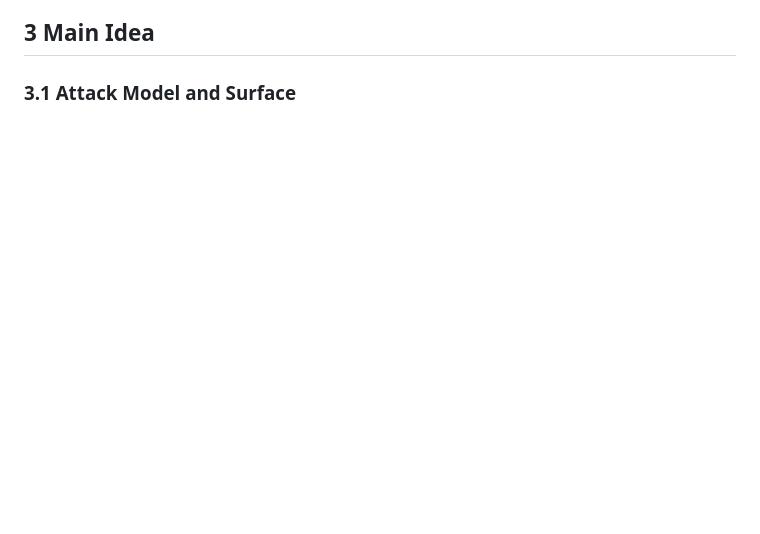
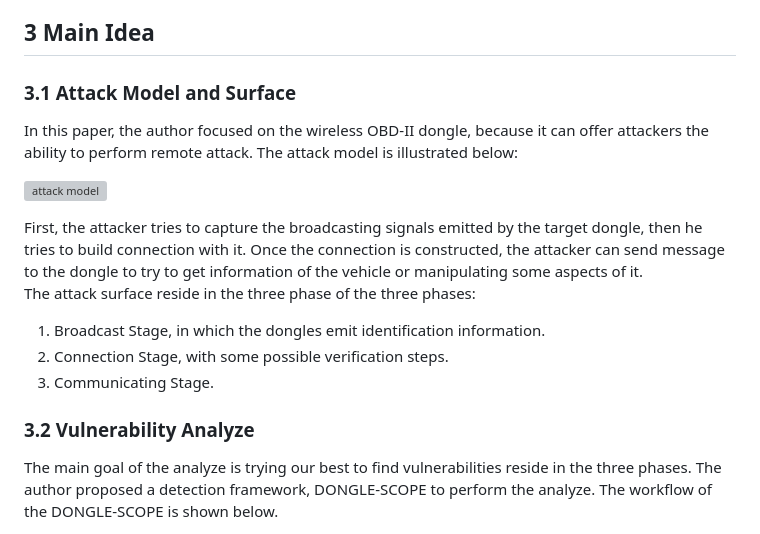
Before and after one commit to lj970926/weekly-paper-reading, a Markdown page: markdown/(USENIX20)Plug-N-PWN.md, the part around the change printed below. Rendered like a GitHub page; blank space fills up the shorter version; grey boxes are pictures that could not be loaded.

Commit message:
writting 3.2

```diff
--- a/markdown/(USENIX20)Plug-N-PWN.md
+++ b/markdown/(USENIX20)Plug-N-PWN.md
@@ -9,3 +9,18 @@ Another challenge comes from the fact that almost all messages provided by the d
 
 ## 3 Main Idea
 ### 3.1 Attack Model and Surface
+In this paper, the author focused on the wireless OBD-II dongle, because it can offer attackers the ability to perform remote attack. The attack model is illustrated below:
+
+![attack model](../images/wk6_attack_model.png)
+
+First, the attacker tries to capture the broadcasting signals emitted by the target dongle, then he tries to build connection with it. Once the connection is  constructed, the attacker can send message to the dongle to try to get information of the vehicle or manipulating some aspects of it.
+The attack surface reside in the three phase of the three phases:
+
+1. Broadcast Stage, in which the dongles emit identification information.
+2. Connection Stage, with some possible verification steps.
+3. Communicating Stage.
+
+### 3.2 Vulnerability Analyze
+
+The main goal of the analyze is trying our best to find vulnerabilities reside in the three phases. The author proposed a detection framework, DONGLE-SCOPE to perform the analyze. The workflow of the DONGLE-SCOPE is shown below.
+
```
Also changed, not shown: other parts of markdown/(USENIX20)Plug-N-PWN.md (+1 -0 lines), images/wk6_attack_model.PNG (added), images/wk6_dongle_scope.PNG (added).
